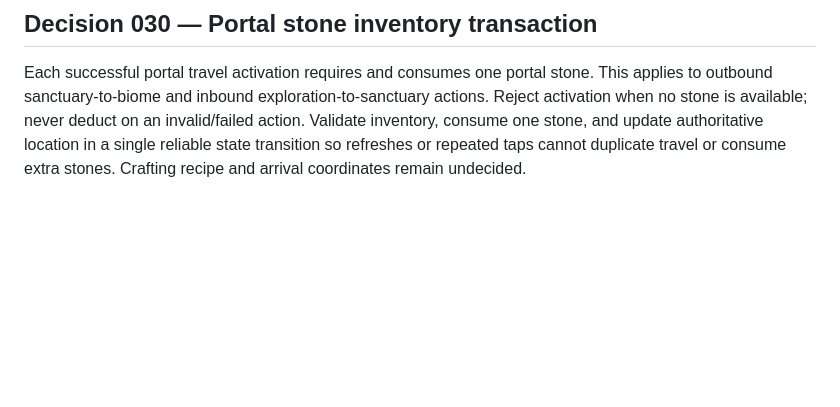
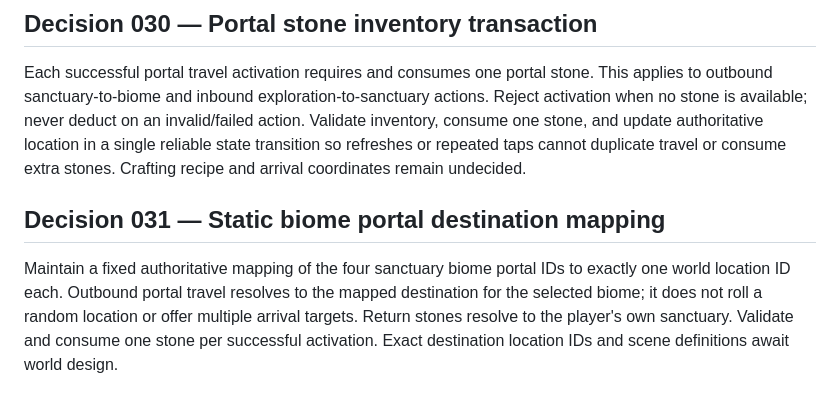
Before and after one commit to Queenbee-creator-tech/Pet-Hunter, a Markdown page: docs/ARCHITECTURE.md, the part around the change. GitHub-like rendering; blank space fills up the shorter version.

Commit message:
Record fixed arrival point for each seasonal biome portal

```diff
--- a/docs/ARCHITECTURE.md
+++ b/docs/ARCHITECTURE.md
@@ -52,3 +52,7 @@ Portal stones and Essence Potions are craftable only at the sanctuary. Sanctuary
 
 ## Decision 030 — Portal stone inventory transaction
 Each successful portal travel activation requires and consumes one portal stone. This applies to outbound sanctuary-to-biome and inbound exploration-to-sanctuary actions. Reject activation when no stone is available; never deduct on an invalid/failed action. Validate inventory, consume one stone, and update authoritative location in a single reliable state transition so refreshes or repeated taps cannot duplicate travel or consume extra stones. Crafting recipe and arrival coordinates remain undecided.
+
+
+## Decision 031 — Static biome portal destination mapping
+Maintain a fixed authoritative mapping of the four sanctuary biome portal IDs to exactly one world location ID each. Outbound portal travel resolves to the mapped destination for the selected biome; it does not roll a random location or offer multiple arrival targets. Return stones resolve to the player's own sanctuary. Validate and consume one stone per successful activation. Exact destination location IDs and scene definitions await world design.
```
